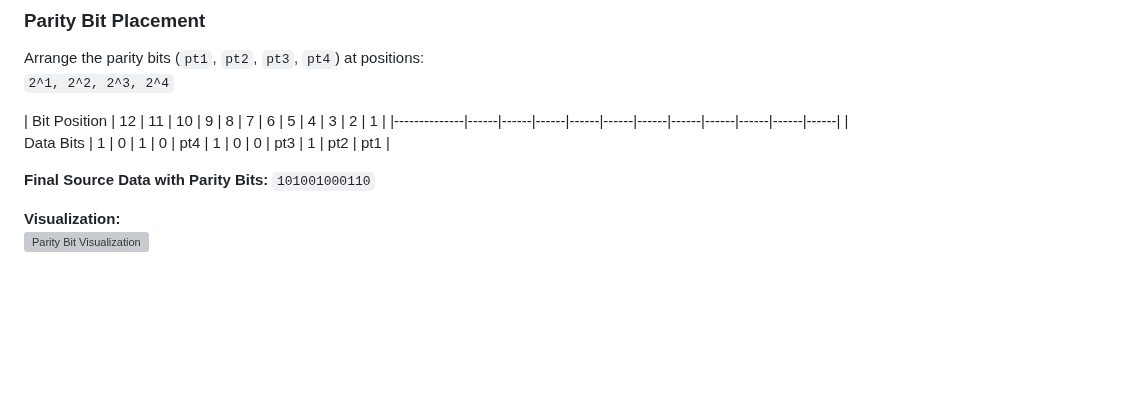
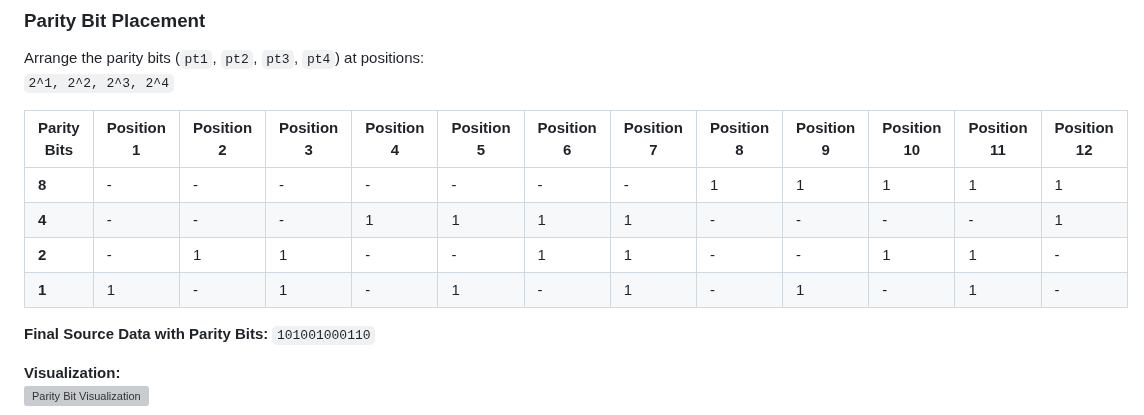
Before and after one commit to kumarabhay1029/IGN_OL_CLASSNOTES, a Markdown page: MCS202_Error_Detection_Notes.md, the part around the change. Drawn GitHub-style; blank space fills up the shorter version; grey boxes are pictures that could not be loaded.

```diff
--- a/MCS202_Error_Detection_Notes.md
+++ b/MCS202_Error_Detection_Notes.md
@@ -149,9 +149,14 @@ Where `N` = number of data bits, `i` = number of parity bits.
 Arrange the parity bits (`pt1`, `pt2`, `pt3`, `pt4`) at positions:
 `2^1, 2^2, 2^3, 2^4`
 
-| Bit Position | 12  | 11  | 10  | 9   | 8   | 7   | 6   | 5   | 4   | 3   | 2   | 1   |
-|--------------|------|------|------|------|------|------|------|------|------|------|------|
-| Data Bits    | 1    | 0    | 1    | 0    | pt4 | 1    | 0    | 0    | pt3 | 1    | pt2 | pt1 |
+
+| **Parity Bits** | **Position 1** | **Position 2** | **Position 3** | **Position 4** | **Position 5** | **Position 6** | **Position 7** | **Position 8** | **Position 9** | **Position 10** | **Position 11** | **Position 12** |
+|------------------|----------------|----------------|----------------|----------------|----------------|----------------|----------------|----------------|----------------|-----------------|-----------------|-----------------|
+| **8**           | -              | -              | -              | -              | -              | -              | -              | 1              | 1              | 1               | 1               | 1               |
+| **4**           | -              | -              | -              | 1              | 1              | 1              | 1              | -              | -              | -               | -               | 1               |
+| **2**           | -              | 1              | 1              | -              | -              | 1              | 1              | -              | -              | 1               | 1               | -               |
+| **1**           | 1              | -              | 1              | -              | 1              | -              | 1              | -              | 1              | -               | 1               | -               |
+
 
 **Final Source Data with Parity Bits:** `101001000110`
 
```
